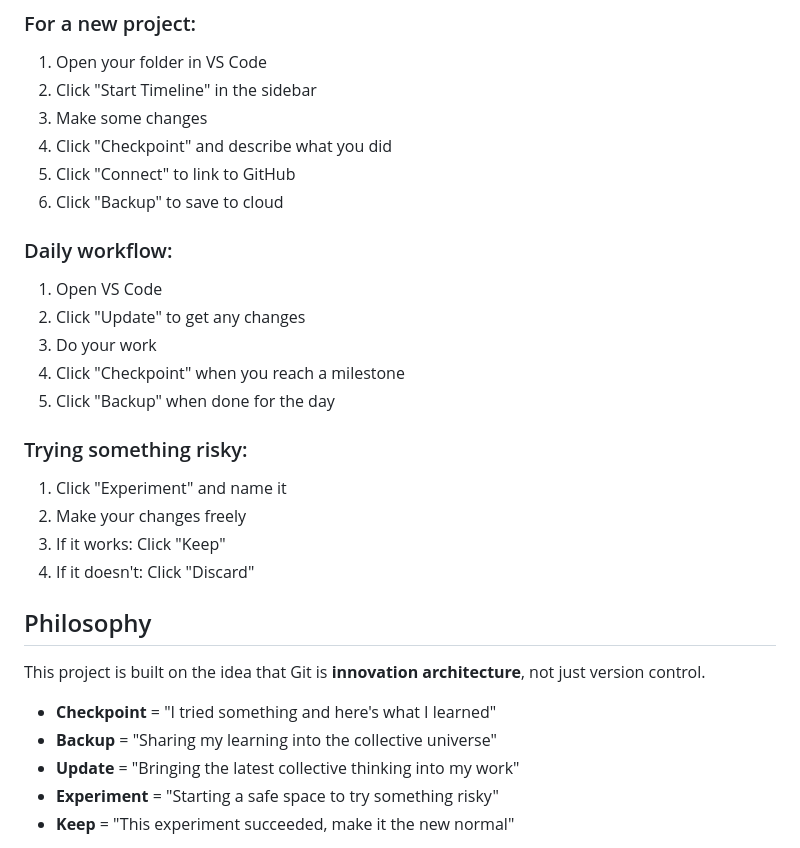
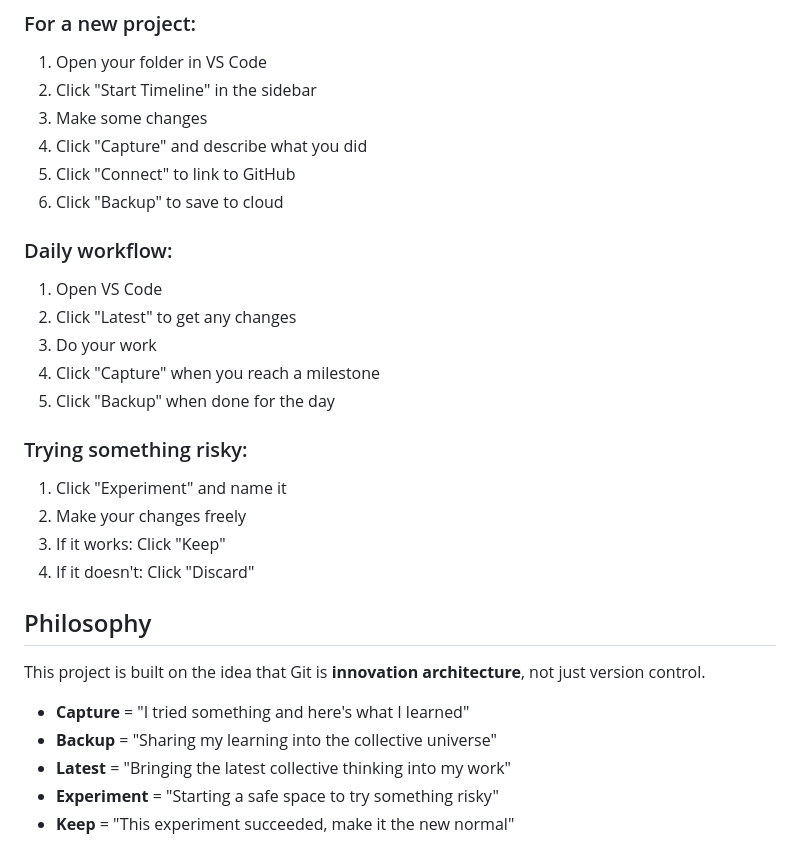
Before and after one commit to suhitanantula/sacred-timeline, a Markdown page: README.md, the part around one of its changes. Drawn GitHub-style.

```diff
--- a/README.md
+++ b/README.md
@@ -76,15 +90,15 @@ Always shows:
 1. Open your folder in VS Code
 2. Click "Start Timeline" in the sidebar
 3. Make some changes
-4. Click "Checkpoint" and describe what you did
+4. Click "Capture" and describe what you did
 5. Click "Connect" to link to GitHub
 6. Click "Backup" to save to cloud
 
 ### Daily workflow:
 1. Open VS Code
-2. Click "Update" to get any changes
+2. Click "Latest" to get any changes
 3. Do your work
-4. Click "Checkpoint" when you reach a milestone
+4. Click "Capture" when you reach a milestone
 5. Click "Backup" when done for the day
 
 ### Trying something risky:
@@ -97,9 +111,9 @@ Always shows:
 
 This project is built on the idea that Git is **innovation architecture**, not just version control.
 
-- **Checkpoint** = "I tried something and here's what I learned"
+- **Capture** = "I tried something and here's what I learned"
 - **Backup** = "Sharing my learning into the collective universe"
-- **Update** = "Bringing the latest collective thinking into my work"
+- **Latest** = "Bringing the latest collective thinking into my work"
 - **Experiment** = "Starting a safe space to try something risky"
 - **Keep** = "This experiment succeeded, make it the new normal"
 
```
Also changed, not shown: other parts of README.md (+19 -5 lines).
